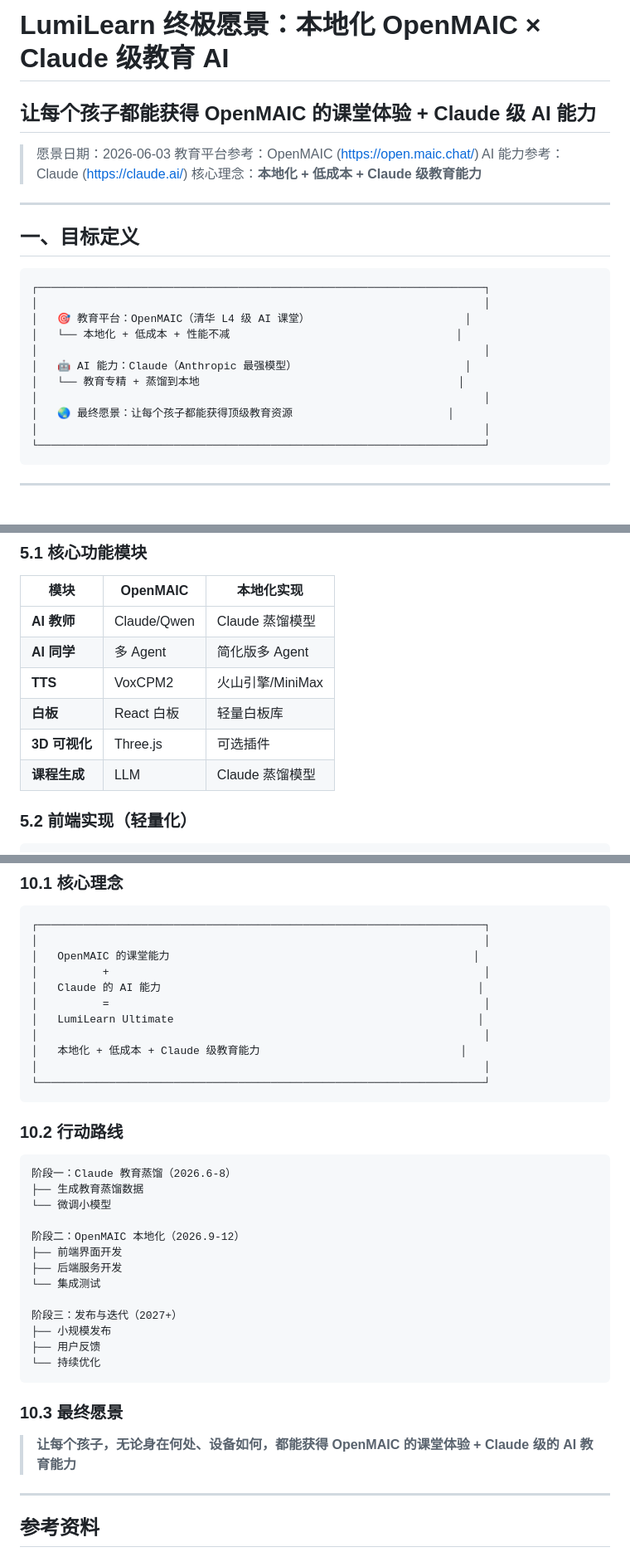
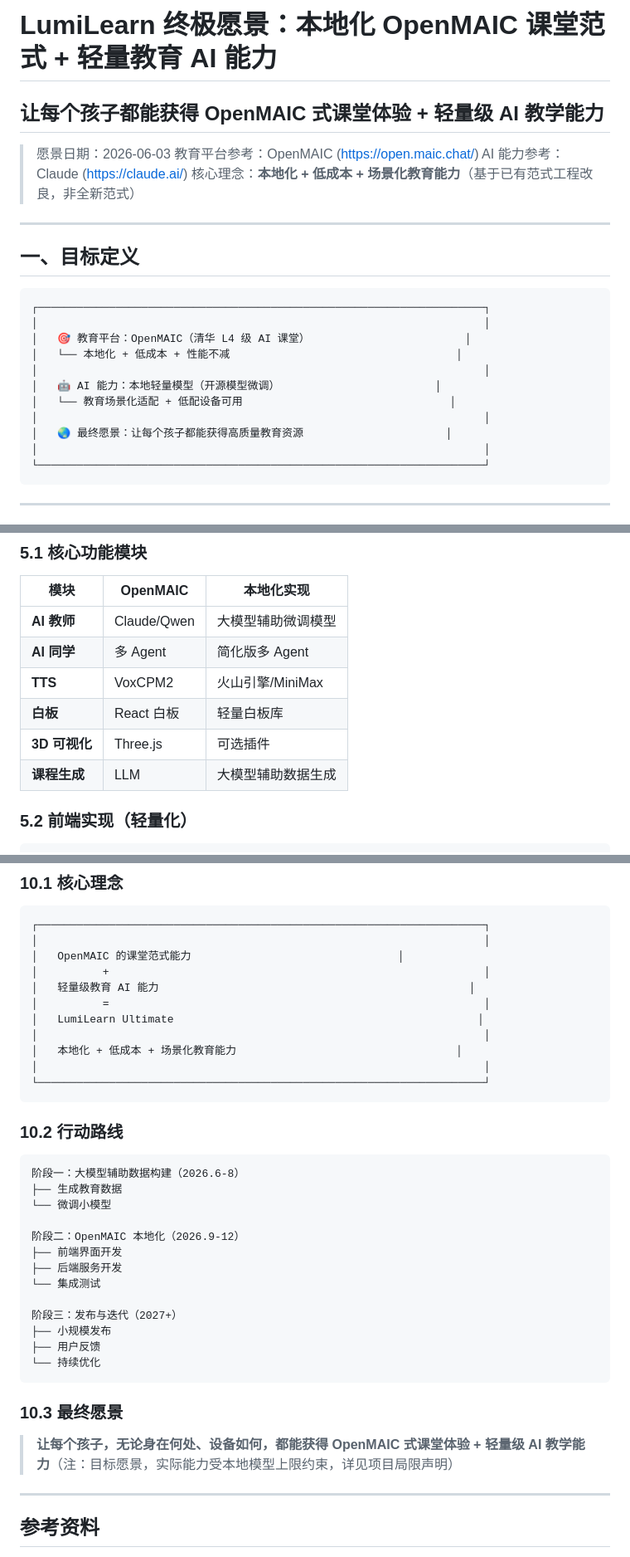
Before and after one commit to k3234/lumilearn, a Markdown page: docs/research/ultimate_vision.md, 3 parts joined by grey strips. Shown at 83% size. Drawn GitHub-style.

````diff
--- a/docs/research/ultimate_vision.md
+++ b/docs/research/ultimate_vision.md
@@ -1,11 +1,11 @@
-# LumiLearn 终极愿景：本地化 OpenMAIC × Claude 级教育 AI
+# LumiLearn 终极愿景：本地化 OpenMAIC 课堂范式 + 轻量教育 AI 能力
 
-## 让每个孩子都能获得 OpenMAIC 的课堂体验 + Claude 级 AI 能力
+## 让每个孩子都能获得 OpenMAIC 式课堂体验 + 轻量级 AI 教学能力
 
 > 愿景日期：2026-06-03
 > 教育平台参考：OpenMAIC (https://open.maic.chat/)
 > AI 能力参考：Claude (https://claude.ai/)
-> 核心理念：**本地化 + 低成本 + Claude 级教育能力**
+> 核心理念：**本地化 + 低成本 + 场景化教育能力**（基于已有范式工程改良，非全新范式）
 
 ---
 
@@ -17,10 +17,10 @@
 │   🎯 教育平台：OpenMAIC（清华 L4 级 AI 课堂）                        │
 │   └── 本地化 + 低成本 + 性能不减                                   │
 │                                                                     │
-│   🤖 AI 能力：Claude（Anthropic 最强模型）                          │
-│   └── 教育专精 + 蒸馏到本地                                        │
+│   🤖 AI 能力：本地轻量模型（开源模型微调）                        │
+│   └── 教育场景化适配 + 低配设备可用                                │
 │                                                                     │
-│   🌏 最终愿景：让每个孩子都能获得顶级教育资源                        │
+│   🌏 最终愿景：让每个孩子都能获得高质量教育资源                      │
 │                                                                     │
 └─────────────────────────────────────────────────────────────────────┘
 ```
@@ -315,12 +324,12 @@ class LocalOptimizer:
 
 | 模块 | OpenMAIC | 本地化实现 |
 |------|----------|------------|
-| **AI 教师** | Claude/Qwen | Claude 蒸馏模型 |
+| **AI 教师** | Claude/Qwen | 大模型辅助微调模型 |
 | **AI 同学** | 多 Agent | 简化版多 Agent |
 | **TTS** | VoxCPM2 | 火山引擎/MiniMax |
 | **白板** | React 白板 | 轻量白板库 |
 | **3D 可视化** | Three.js | 可选插件 |
-| **课程生成** | LLM | Claude 蒸馏模型 |
+| **课程生成** | LLM | 大模型辅助数据生成 |
 
 ### 5.2 前端实现（轻量化）
 
@@ -543,13 +552,13 @@ LumiLearn Ultimate 独特优势
 ```
 ┌─────────────────────────────────────────────────────────────────────┐
 │                                                                     │
-│   OpenMAIC 的课堂能力                                               │
+│   OpenMAIC 的课堂范式能力                                │
 │          +                                                          │
-│   Claude 的 AI 能力                                                 │
+│   轻量级教育 AI 能力                                                │
 │          =                                                          │
 │   LumiLearn Ultimate                                               │
 │                                                                     │
-│   本地化 + 低成本 + Claude 级教育能力                               │
+│   本地化 + 低成本 + 场景化教育能力                                  │
 │                                                                     │
 └─────────────────────────────────────────────────────────────────────┘
 ```
@@ -557,8 +566,8 @@ LumiLearn Ultimate 独特优势
 ### 10.2 行动路线
 
 ```
-阶段一：Claude 教育蒸馏（2026.6-8）
-├── 生成教育蒸馏数据
+阶段一：大模型辅助数据构建（2026.6-8）
+├── 生成教育数据
 └── 微调小模型
 
 阶段二：OpenMAIC 本地化（2026.9-12）
@@ -574,7 +583,7 @@ LumiLearn Ultimate 独特优势
 
 ### 10.3 最终愿景
 
-> **让每个孩子，无论身在何处、设备如何，都能获得 OpenMAIC 的课堂体验 + Claude 级的 AI 教育能力**
+> **让每个孩子，无论身在何处、设备如何，都能获得 OpenMAIC 式课堂体验 + 轻量级 AI 教学能力**（注：目标愿景，实际能力受本地模型上限约束，详见项目局限声明）
 
 ---
 
````
Also changed, not shown: other parts of docs/research/ultimate_vision.md (+45 -36 lines), docs/research/education_distillation.md (+11 -11 lines).
